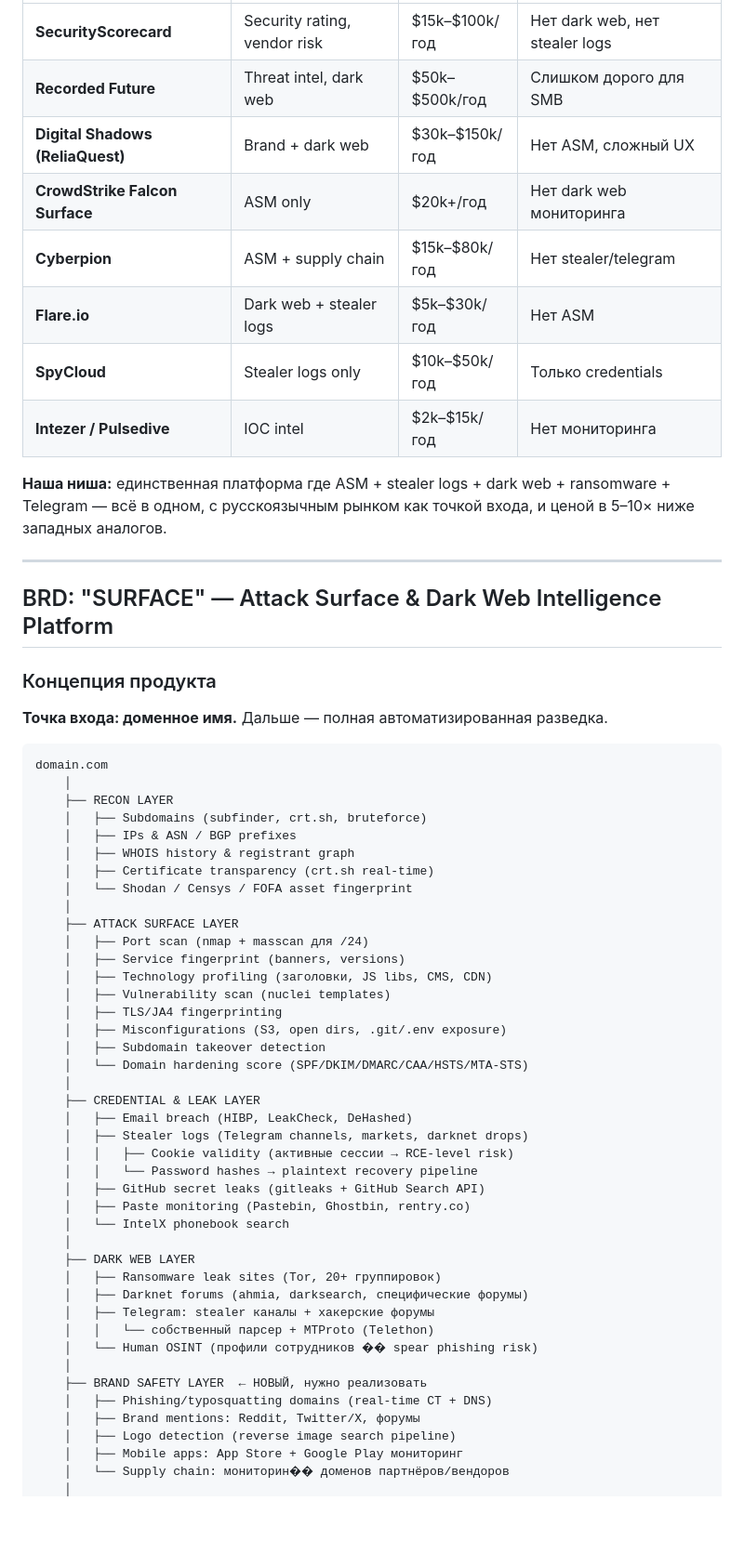
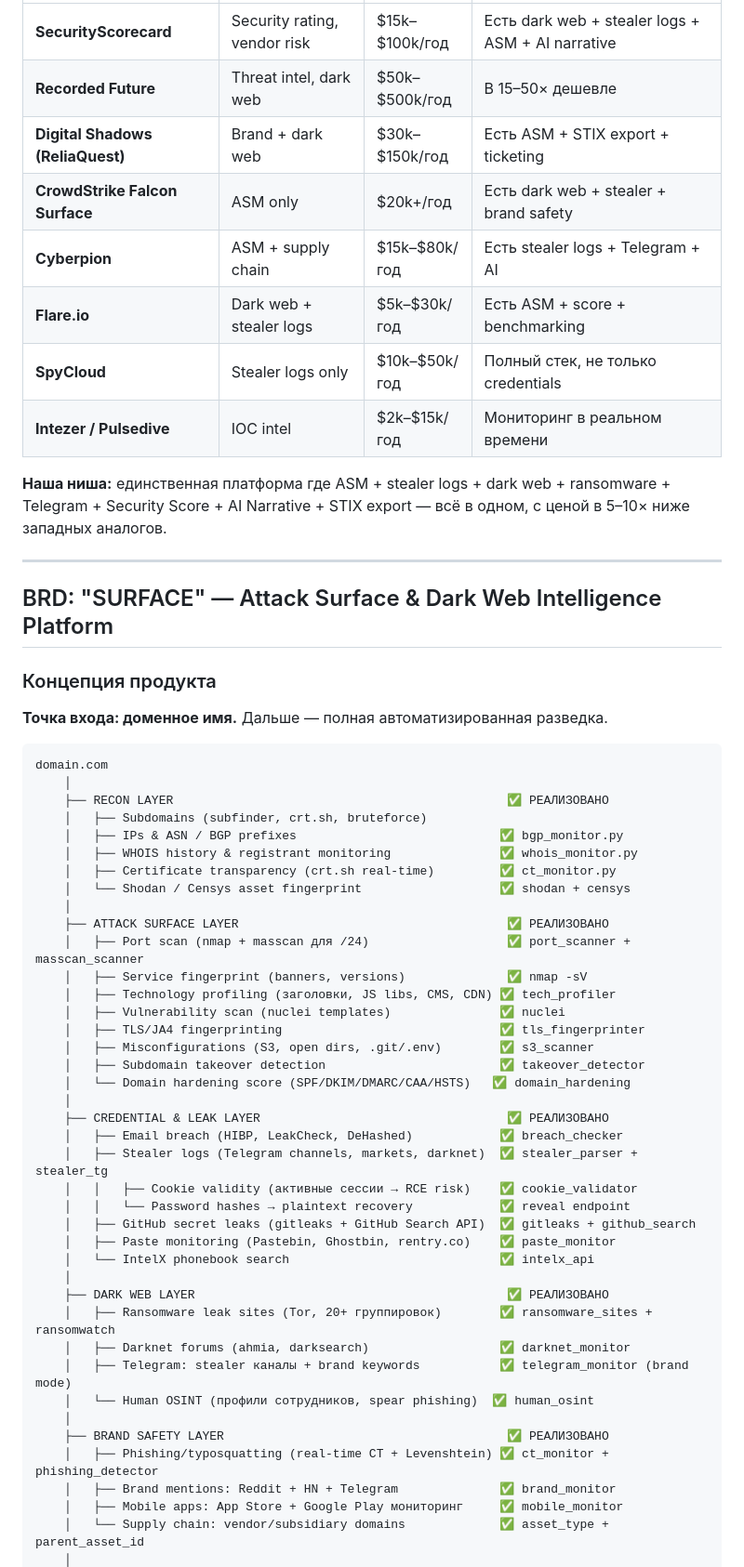
Before and after one commit to stivr4469/monka, a Markdown page: BRD_SURFACE_PLATFORM.md, the part around one of its changes. Shown at 93% size. GitHub-like rendering; blank space fills up the shorter version.

````diff
--- a/BRD_SURFACE_PLATFORM.md
+++ b/BRD_SURFACE_PLATFORM.md
@@ -61,14 +71,14 @@
 |---|---|---|---|
-| **SecurityScorecard** | Security rating, vendor risk | $15k–$100k/год | Нет dark web, нет stealer logs |
-| **Recorded Future** | Threat intel, dark web | $50k–$500k/год | Слишком дорого для SMB |
-| **Digital Shadows (ReliaQuest)** | Brand + dark web | $30k–$150k/год | Нет ASM, сложный UX |
-| **CrowdStrike Falcon Surface** | ASM only | $20k+/год | Нет dark web мониторинга |
-| **Cyberpion** | ASM + supply chain | $15k–$80k/год | Нет stealer/telegram |
-| **Flare.io** | Dark web + stealer logs | $5k–$30k/год | Нет ASM |
-| **SpyCloud** | Stealer logs only | $10k–$50k/год | Только credentials |
-| **Intezer / Pulsedive** | IOC intel | $2k–$15k/год | Нет мониторинга |
+| **SecurityScorecard** | Security rating, vendor risk | $15k–$100k/год | Есть dark web + stealer logs + ASM + AI narrative |
+| **Recorded Future** | Threat intel, dark web | $50k–$500k/год | В 15–50× дешевле |
+| **Digital Shadows (ReliaQuest)** | Brand + dark web | $30k–$150k/год | Есть ASM + STIX export + ticketing |
+| **CrowdStrike Falcon Surface** | ASM only | $20k+/год | Есть dark web + stealer + brand safety |
+| **Cyberpion** | ASM + supply chain | $15k–$80k/год | Есть stealer logs + Telegram + AI |
+| **Flare.io** | Dark web + stealer logs | $5k–$30k/год | Есть ASM + score + benchmarking |
+| **SpyCloud** | Stealer logs only | $10k–$50k/год | Полный стек, не только credentials |
+| **Intezer / Pulsedive** | IOC intel | $2k–$15k/год | Мониторинг в реальном времени |
 
-**Наша ниша:** единственная платформа где ASM + stealer logs + dark web + ransomware + Telegram — всё в одном, с русскоязычным рынком как точкой входа, и ценой в 5–10× ниже западных аналогов.
+**Наша ниша:** единственная платформа где ASM + stealer logs + dark web + ransomware + Telegram + Security Score + AI Narrative + STIX export — всё в одном, с ценой в 5–10× ниже западных аналогов.
 
 ---
 
@@ -81,43 +91,41 @@
 ```
 domain.com
     │
-    ├── RECON LAYER
+    ├── RECON LAYER                                              ✅ РЕАЛИЗОВАНО
     │   ├── Subdomains (subfinder, crt.sh, bruteforce)
-    │   ├── IPs & ASN / BGP prefixes
-    │   ├── WHOIS history & registrant graph
-    │   ├── Certificate transparency (crt.sh real-time)
-    │   └── Shodan / Censys / FOFA asset fingerprint
+    │   ├── IPs & ASN / BGP prefixes                            ✅ bgp_monitor.py
+    │   ├── WHOIS history & registrant monitoring               ✅ whois_monitor.py
+    │   ├── Certificate transparency (crt.sh real-time)         ✅ ct_monitor.py
+    │   └── Shodan / Censys asset fingerprint                   ✅ shodan + censys
     │
-    ├── ATTACK SURFACE LAYER
-    │   ├── Port scan (nmap + masscan для /24)
-    │   ├── Service fingerprint (banners, versions)
-    │   ├── Technology profiling (заголовки, JS libs, CMS, CDN)
-    │   ├── Vulnerability scan (nuclei templates)
-    │   ├── TLS/JA4 fingerprinting
-    │   ├── Misconfigurations (S3, open dirs, .git/.env exposure)
-    │   ├── Subdomain takeover detection
-    │   └── Domain hardening score (SPF/DKIM/DMARC/CAA/HSTS/MTA-STS)
+    ├── ATTACK SURFACE LAYER                                     ✅ РЕАЛИЗОВАНО
+    │   ├── Port scan (nmap + masscan для /24)                   ✅ port_scanner + masscan_scanner
+    │   ├── Service fingerprint (banners, versions)              ✅ nmap -sV
+    │   ├── Technology profiling (заголовки, JS libs, CMS, CDN) ✅ tech_profiler
+    │   ├── Vulnerability scan (nuclei templates)               ✅ nuclei
+    │   ├── TLS/JA4 fingerprinting                              ✅ tls_fingerprinter
+    │   ├── Misconfigurations (S3, open dirs, .git/.env)        ✅ s3_scanner
+    │   ├── Subdomain takeover detection                        ✅ takeover_detector
+    │   └── Domain hardening score (SPF/DKIM/DMARC/CAA/HSTS)   ✅ domain_hardening
     │
-    ├── CREDENTIAL & LEAK LAYER
-    │   ├── Email breach (HIBP, LeakCheck, DeHashed)
-    │   ├── Stealer logs (Telegram channels, markets, darknet drops)
-    │   │   ├── Cookie validity (активные сессии → RCE-level risk)
-    │   │   └── Password hashes → plaintext recovery pipeline
-    │   ├── GitHub secret leaks (gitleaks + GitHub Search API)
-    │   ├── Paste monitoring (Pastebin, Ghostbin, rentry.co)
-    │   └── IntelX phonebook search
+    ├── CREDENTIAL & LEAK LAYER                                  ✅ РЕАЛИЗОВАНО
+    │   ├── Email breach (HIBP, LeakCheck, DeHashed)            ✅ breach_checker
+    │   ├── Stealer logs (Telegram channels, markets, darknet)  ✅ stealer_parser + stealer_tg
+    │   │   ├── Cookie validity (активные сессии → RCE risk)    ✅ cookie_validator
+    │   │   └── Password hashes → plaintext recovery            ✅ reveal endpoint
+    │   ├── GitHub secret leaks (gitleaks + GitHub Search API)  ✅ gitleaks + github_search
+    │   ├── Paste monitoring (Pastebin, Ghostbin, rentry.co)    ✅ paste_monitor
+    │   └── IntelX phonebook search                             ✅ intelx_api
     │
-    ├── DARK WEB LAYER
-    │   ├── Ransomware leak sites (Tor, 20+ группировок)
-    │   ├── Darknet forums (ahmia, darksearch, специфические форумы)
-    │   ├── Telegram: stealer каналы + хакерские форумы
-    │   │   └── собственный парсер + MTProto (Telethon)
-    │   └── Human OSINT (профили сотрудников �� spear phishing risk)
+    ├── DARK WEB LAYER                                           ✅ РЕАЛИЗОВАНО
+    │   ├── Ransomware leak sites (Tor, 20+ группировок)        ✅ ransomware_sites + ransomwatch
+    │   ├── Darknet forums (ahmia, darksearch)                  ✅ darknet_monitor
+    │   ├── Telegram: stealer каналы + brand keywords           ✅ telegram_monitor (brand mode)
+    │   └── Human OSINT (профили сотрудников, spear phishing)  ✅ human_osint
     │
-    ├── BRAND SAFETY LAYER  ← НОВЫЙ, нужно реализовать
-    │   ├── Phishing/typosquatting domains (real-time CT + DNS)
-    │   ├── Brand mentions: Reddit, Twitter/X, форумы
-    │   ├── Logo detection (reverse image search pipeline)
-    │   ├── Mobile apps: App Store + Google Play мониторинг
-    │   └── Supply chain: мониторин�� доменов партнёров/вендоров
+    ├── BRAND SAFETY LAYER                                       ✅ РЕАЛИЗОВАНО
+    │   ├── Phishing/typosquatting (real-time CT + Levenshtein) ✅ ct_monitor + phishing_detector
+    │   ├── Brand mentions: Reddit + HN + Telegram              ✅ brand_monitor
+    │   ├── Mobile apps: App Store + Google Play мониторинг     ✅ mobile_monitor
+    │   └── Supply chain: vendor/subsidiary domains             ✅ asset_type + parent_asset_id
     │
````
Also changed, not shown: other parts of BRD_SURFACE_PLATFORM.md (+88 -60 lines).
